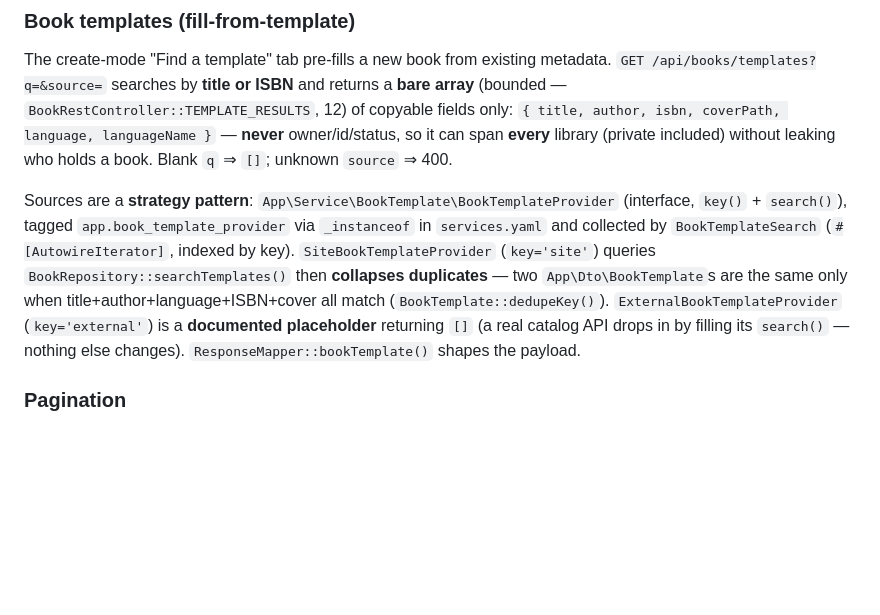
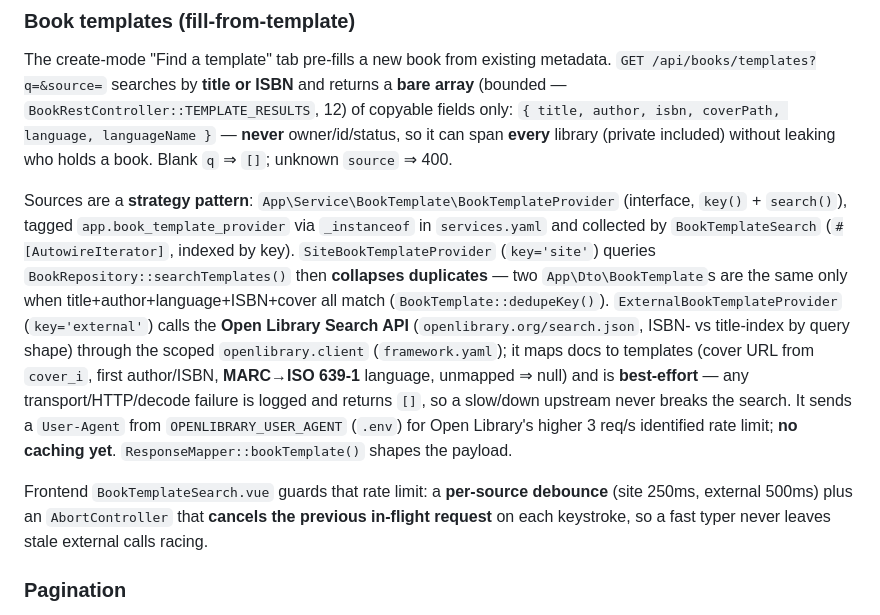
Before and after one commit to pcRipper/bookshare, a Markdown page: CLAUDE.md, the part around the change. Rendered like a GitHub page; blank space fills up the shorter version.

Commit message:
document Open Library integration and rate guards
Co-Authored-By: Claude Opus 4.8 (1M context) <noreply@anthropic.com>

```diff
--- a/CLAUDE.md
+++ b/CLAUDE.md
@@ -226,7 +226,9 @@ A book's language is an optional **ISO 639-1 code** validated against one source
 ### Book templates (fill-from-template)
 The create-mode "Find a template" tab pre-fills a new book from existing metadata. `GET /api/books/templates?q=&source=` searches by **title or ISBN** and returns a **bare array** (bounded — `BookRestController::TEMPLATE_RESULTS`, 12) of copyable fields only: `{ title, author, isbn, coverPath, language, languageName }` — **never** owner/id/status, so it can span **every** library (private included) without leaking who holds a book. Blank `q` ⇒ `[]`; unknown `source` ⇒ 400.
 
-Sources are a **strategy pattern**: `App\Service\BookTemplate\BookTemplateProvider` (interface, `key()` + `search()`), tagged `app.book_template_provider` via `_instanceof` in `services.yaml` and collected by `BookTemplateSearch` (`#[AutowireIterator]`, indexed by key). `SiteBookTemplateProvider` (`key='site'`) queries `BookRepository::searchTemplates()` then **collapses duplicates** — two `App\Dto\BookTemplate`s are the same only when title+author+language+ISBN+cover all match (`BookTemplate::dedupeKey()`). `ExternalBookTemplateProvider` (`key='external'`) is a **documented placeholder** returning `[]` (a real catalog API drops in by filling its `search()` — nothing else changes). `ResponseMapper::bookTemplate()` shapes the payload.
+Sources are a **strategy pattern**: `App\Service\BookTemplate\BookTemplateProvider` (interface, `key()` + `search()`), tagged `app.book_template_provider` via `_instanceof` in `services.yaml` and collected by `BookTemplateSearch` (`#[AutowireIterator]`, indexed by key). `SiteBookTemplateProvider` (`key='site'`) queries `BookRepository::searchTemplates()` then **collapses duplicates** — two `App\Dto\BookTemplate`s are the same only when title+author+language+ISBN+cover all match (`BookTemplate::dedupeKey()`). `ExternalBookTemplateProvider` (`key='external'`) calls the **Open Library Search API** (`openlibrary.org/search.json`, ISBN- vs title-index by query shape) through the scoped `openlibrary.client` (`framework.yaml`); it maps docs to templates (cover URL from `cover_i`, first author/ISBN, **MARC→ISO 639-1** language, unmapped ⇒ null) and is **best-effort** — any transport/HTTP/decode failure is logged and returns `[]`, so a slow/down upstream never breaks the search. It sends a `User-Agent` from `OPENLIBRARY_USER_AGENT` (`.env`) for Open Library's higher 3 req/s identified rate limit; **no caching yet**. `ResponseMapper::bookTemplate()` shapes the payload.
+
+Frontend `BookTemplateSearch.vue` guards that rate limit: a **per-source debounce** (site 250ms, external 500ms) plus an `AbortController` that **cancels the previous in-flight request** on each keystroke, so a fast typer never leaves stale external calls racing.
 
 ### Pagination
 List endpoints that can grow unbounded are **offset-paginated** behind one shared shape. `App\Dto\Pagination::fromRequest($request, $defaultPerPage)` parses `?page=&perPage=` — input is **clamped, never rejected** (`page ≥ 1`, `perPage ∈ [1, 100]`; garbage ⇒ default), so a browse UI never 422s on a stray param. Repositories return `App\Dto\PaginatedResult` (`items` + `total`), and `ResponseMapper::paginated($items, $total, $pagination, $mapFn)` emits the **one envelope** every paginated endpoint uses:
```
Also changed, not shown: todolist.md (+2 -0 lines).
